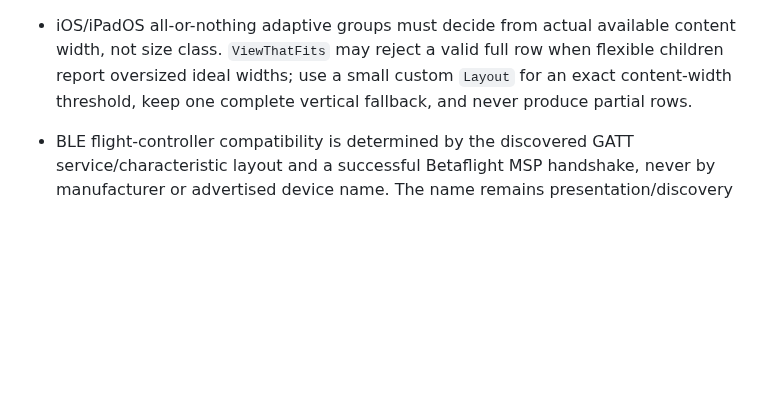
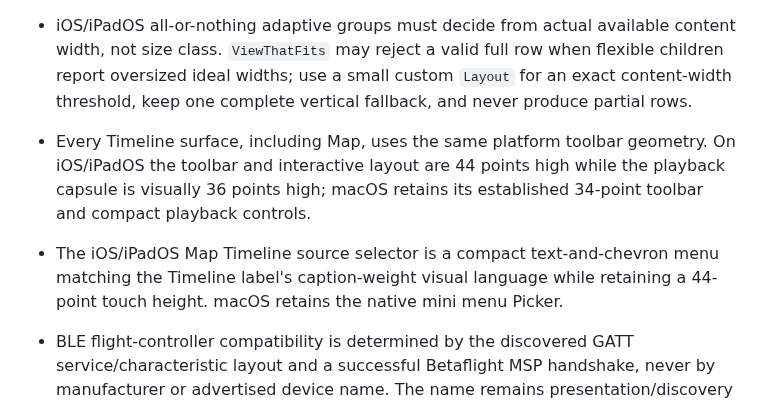
Before and after one commit to danielkbx/airframe_workspace, a Markdown page: .agents/MEMORY.md, the part around the change. Rendered like a GitHub page; blank space fills up the shorter version.

Commit message:
Record Timeline control refinements

```diff
--- a/.agents/MEMORY.md
+++ b/.agents/MEMORY.md
@@ -11,6 +11,8 @@
 - iOS/iPadOS uses only a solid black launch-screen background (`#000000`), matching the rendered HomeView background. It deliberately contains no icon, badge, name, slogan, or storyboard because the app reaches HomeView during the system opening animation. macOS remains unchanged.
 - iOS/iPadOS Recent Documents is a device-local, newest-first list of at most eight successfully opened `.airframe`, `.bbl`, and `.bfl` files. It persists provider-safe bookmark data plus a last-known display URL in local `UserDefaults`, never iCloud KVS or document metadata. Folder imports and test fixtures are excluded. A failed Recent open shows the normal open error and removes that entry; ordinary successful opens and completed FC-document opens promote their URL. macOS remains owned by `NSDocumentController`.
 - iOS/iPadOS all-or-nothing adaptive groups must decide from actual available content width, not size class. `ViewThatFits` may reject a valid full row when flexible children report oversized ideal widths; use a small custom `Layout` for an exact content-width threshold, keep one complete vertical fallback, and never produce partial rows.
+- Every Timeline surface, including Map, uses the same platform toolbar geometry. On iOS/iPadOS the toolbar and interactive layout are 44 points high while the playback capsule is visually 36 points high; macOS retains its established 34-point toolbar and compact playback controls.
+- The iOS/iPadOS Map Timeline source selector is a compact text-and-chevron menu matching the Timeline label's caption-weight visual language while retaining a 44-point touch height. macOS retains the native mini menu Picker.
 
 - BLE flight-controller compatibility is determined by the discovered GATT service/characteristic layout and a successful Betaflight MSP handshake, never by manufacturer or advertised device name. The name remains presentation/discovery evidence only. The `FFE0` UART family supports both split `FFE1` write / `FFE2` notify and shared bidirectional `FFE1` layouts.
 
```
